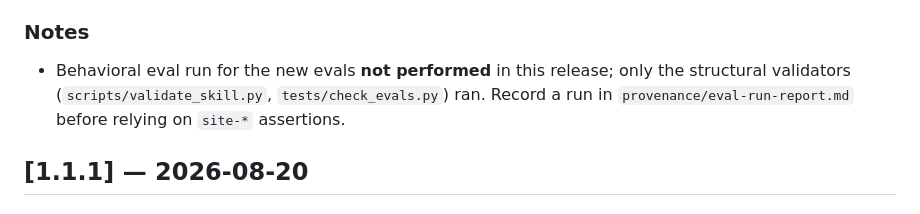
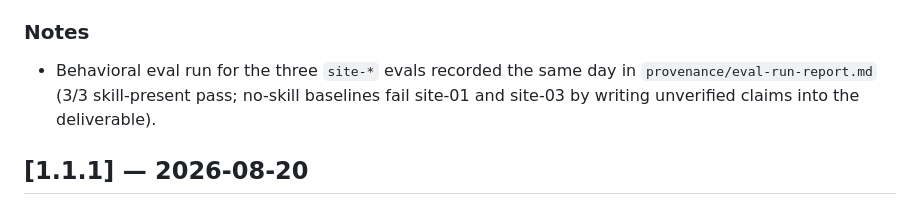
Before and after one commit to courtneyr-dev/docs-and-release-rig, a Markdown page: skills/comprehensive-documentation-engineering/CHANGELOG.md, the part around the change. Drawn GitHub-style.

Commit message:
✅ TEST: behavioral run of the site-* evals with no-skill baselines
Six subagents against a synthetic Next.js/MDX docs fixture: each of
site-01..03 once with the skill and once without. Skill arm passes all
three. The baselines read the same repo and knew the same facts, then
wrote unverified Redis commands (site-01) and a false innav description
(site-03) into the page while hedging only in chat. That is the gap the
1.2.0 material closes.

Also records two follow-ups: the site-02 fixture leaks the sentence-case
answer through CONTRIBUTING.md, and check_links.py flags valid
root-relative links.

Co-Authored-By: Claude Fable 5.1 <noreply@anthropic.com>

```diff
--- a/skills/comprehensive-documentation-engineering/CHANGELOG.md
+++ b/skills/comprehensive-documentation-engineering/CHANGELOG.md
@@ -23,7 +23,7 @@ on why that matters).
 - Version drift: `SKILL.md` frontmatter and `CITATION.cff` still said 1.0.0 while this changelog was at 1.1.1. Both now carry the current version; bump all three on every change (rule adopted from source 10's maintenance notes).
 
 ### Notes
-- Behavioral eval run for the new evals **not performed** in this release; only the structural validators (`scripts/validate_skill.py`, `tests/check_evals.py`) ran. Record a run in `provenance/eval-run-report.md` before relying on `site-*` assertions.
+- Behavioral eval run for the three `site-*` evals recorded the same day in `provenance/eval-run-report.md` (3/3 skill-present pass; no-skill baselines fail site-01 and site-03 by writing unverified claims into the deliverable).
 
 ## [1.1.1] — 2026-08-20
 
```
Also changed, not shown: 1 other file.
